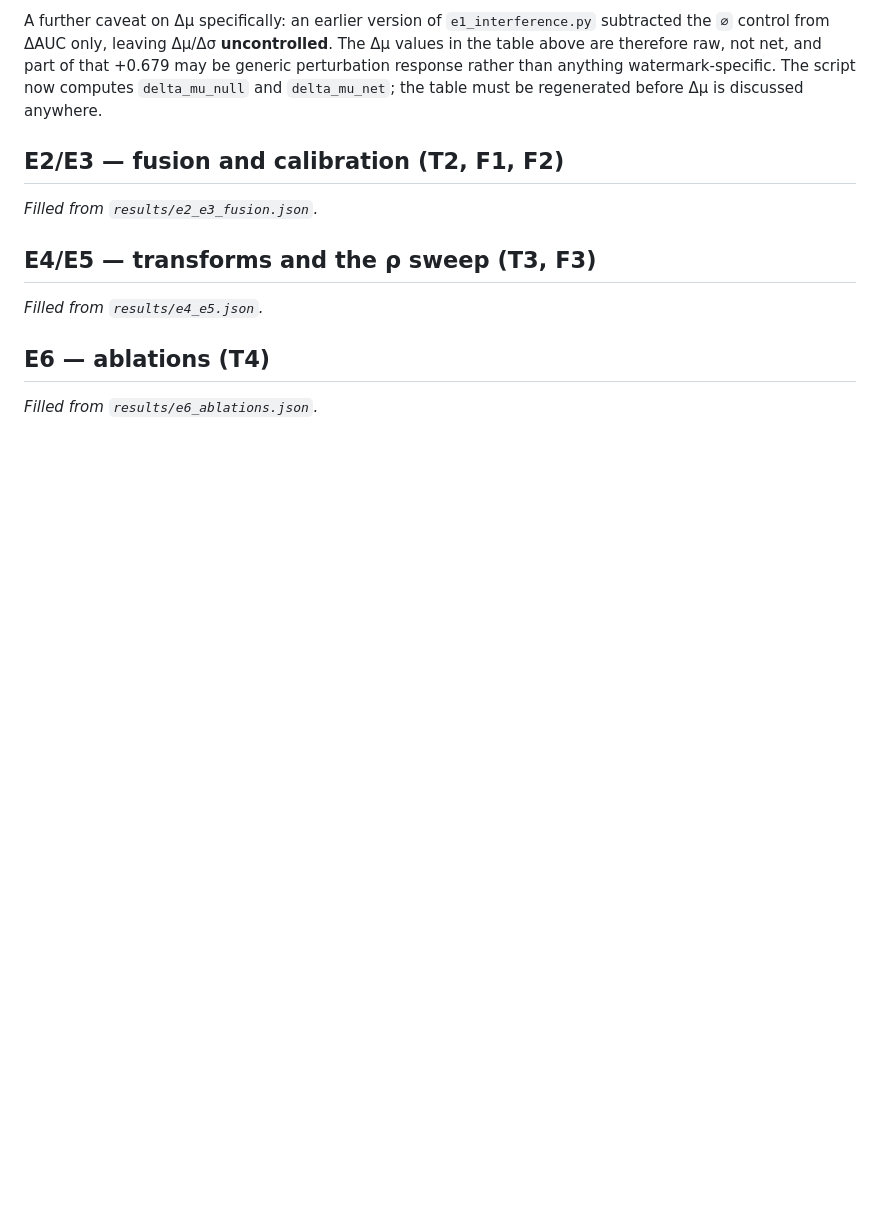
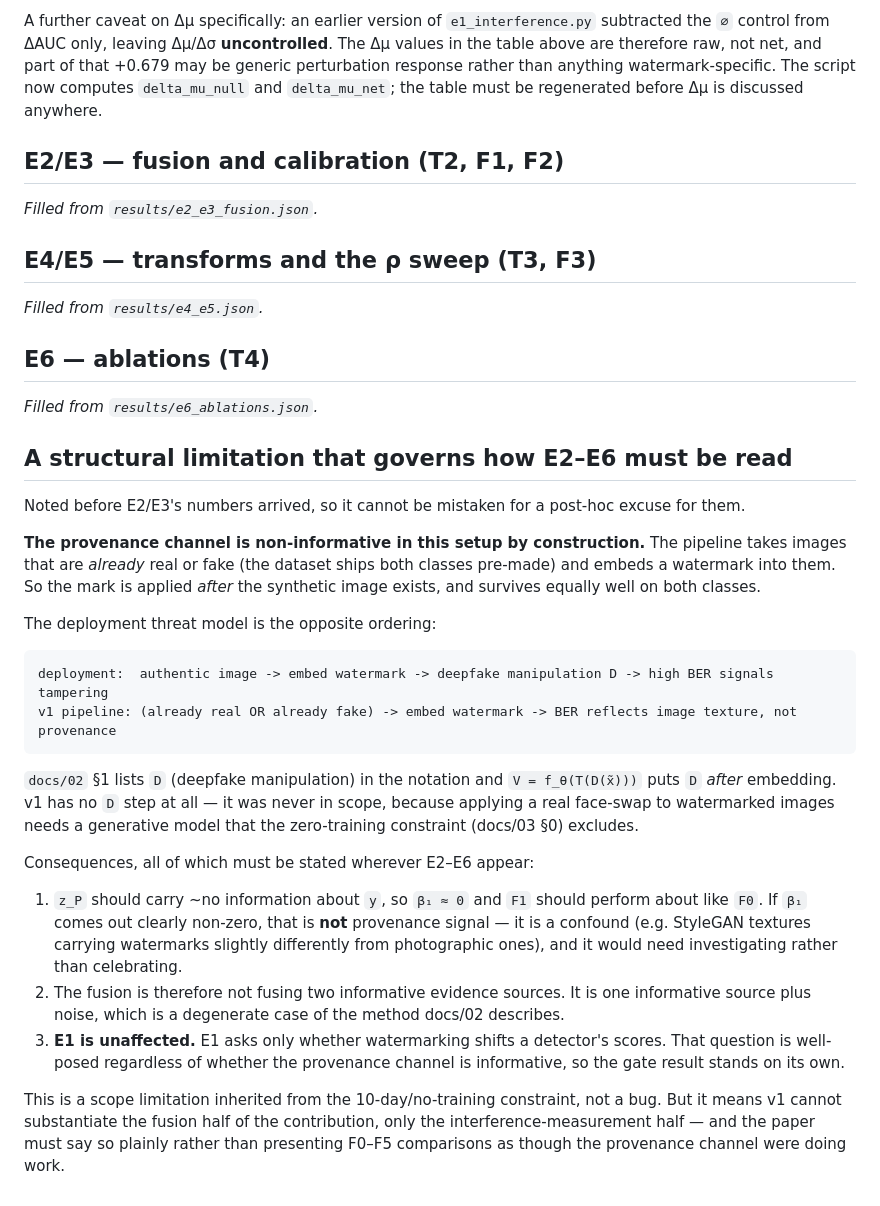
Before and after one commit to meowlawat/deepfake-findings, a Markdown page: docs/06-results.md, the part around the change. Drawn GitHub-style; blank space fills up the shorter version.

Commit message:
Record the structural limit on the fusion half, before E2/E3's numbers land
Timing matters here: this is written before the E2/E3 results arrive so it
cannot be mistaken for a post-hoc excuse for whatever they show.

The provenance channel is non-informative in v1 BY CONSTRUCTION. The dataset
ships images that are already real or already fake, so the pipeline embeds
the watermark AFTER the synthetic image exists, and the mark survives equally
on both classes. Deployment is the opposite ordering - watermark the
authentic original, then a deepfake manipulation damages the mark, so high
BER signals tampering. docs/02 S1 has D (manipulation) applied after
embedding; v1 has no D step at all, because a real face-swap needs a
generative model the zero-training constraint excludes.

So beta_1 should be ~0 and F1 should behave like F0. If beta_1 comes out
clearly non-zero that is a confound to investigate (StyleGAN texture carrying
watermarks differently from photographic texture), not provenance signal to
celebrate.

Consequence for the paper: v1 can substantiate the interference-measurement
half of the contribution but not the fusion half, and must say so rather than
presenting F0-F5 comparisons as though the provenance channel were doing
work. E1 is unaffected - whether watermarking shifts a detector's scores is
well-posed regardless of whether provenance is informative.

Also adds scripts/e1_bootstrap.py (CIs on the net quantities, resampling
images rather than rows) and run_all.sh.

````diff
--- a/docs/06-results.md
+++ b/docs/06-results.md
@@ -154,3 +154,47 @@ _Filled from `results/e4_e5.json`._
 ## E6 — ablations (T4)
 
 _Filled from `results/e6_ablations.json`._
+
+## A structural limitation that governs how E2–E6 must be read
+
+Noted before E2/E3's numbers arrived, so it cannot be mistaken for a
+post-hoc excuse for them.
+
+**The provenance channel is non-informative in this setup by construction.**
+The pipeline takes images that are *already* real or fake (the dataset ships
+both classes pre-made) and embeds a watermark into them. So the mark is
+applied *after* the synthetic image exists, and survives equally well on both
+classes.
+
+The deployment threat model is the opposite ordering:
+
+```
+deployment:  authentic image -> embed watermark -> deepfake manipulation D -> high BER signals tampering
+v1 pipeline: (already real OR already fake) -> embed watermark -> BER reflects image texture, not provenance
+```
+
+`docs/02` §1 lists `D` (deepfake manipulation) in the notation and `V =
+f_θ(T(D(x̃)))` puts `D` *after* embedding. v1 has no `D` step at all — it
+was never in scope, because applying a real face-swap to watermarked images
+needs a generative model that the zero-training constraint (docs/03 §0)
+excludes.
+
+Consequences, all of which must be stated wherever E2–E6 appear:
+
+1. `z_P` should carry ~no information about `y`, so `β₁ ≈ 0` and `F1` should
+   perform about like `F0`. If `β₁` comes out clearly non-zero, that is
+   **not** provenance signal — it is a confound (e.g. StyleGAN textures
+   carrying watermarks slightly differently from photographic ones), and it
+   would need investigating rather than celebrating.
+2. The fusion is therefore not fusing two informative evidence sources. It is
+   one informative source plus noise, which is a degenerate case of the
+   method docs/02 describes.
+3. **E1 is unaffected.** E1 asks only whether watermarking shifts a
+   detector's scores. That question is well-posed regardless of whether the
+   provenance channel is informative, so the gate result stands on its own.
+
+This is a scope limitation inherited from the 10-day/no-training constraint,
+not a bug. But it means v1 cannot substantiate the fusion half of the
+contribution, only the interference-measurement half — and the paper must
+say so plainly rather than presenting F0–F5 comparisons as though the
+provenance channel were doing work.
````
